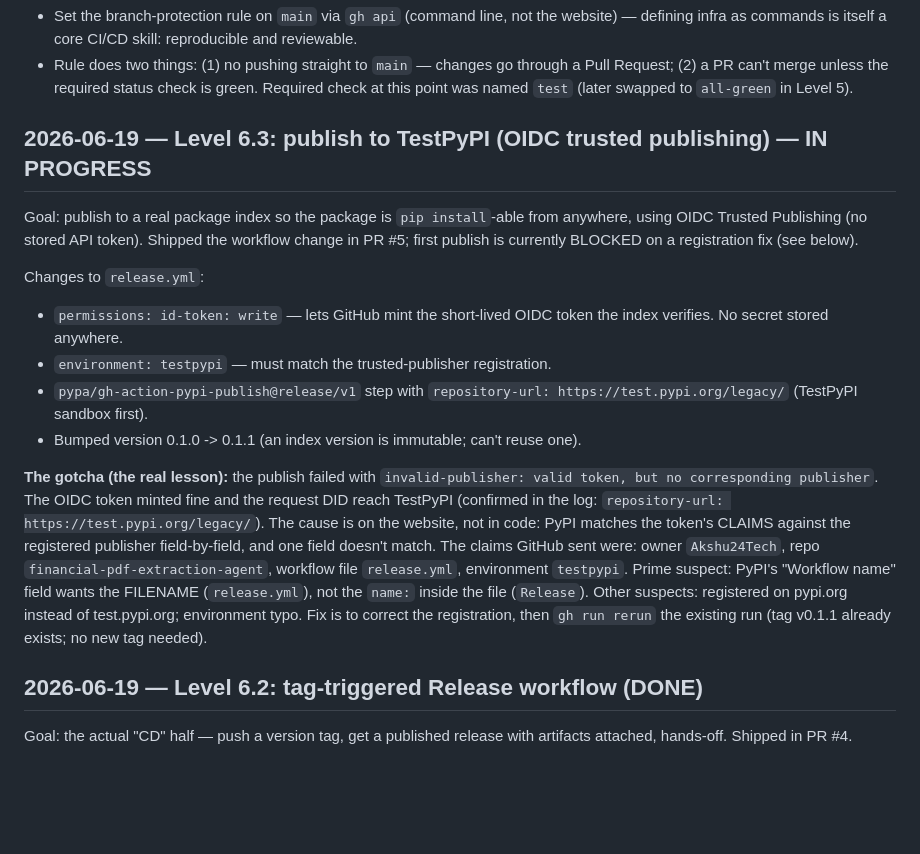
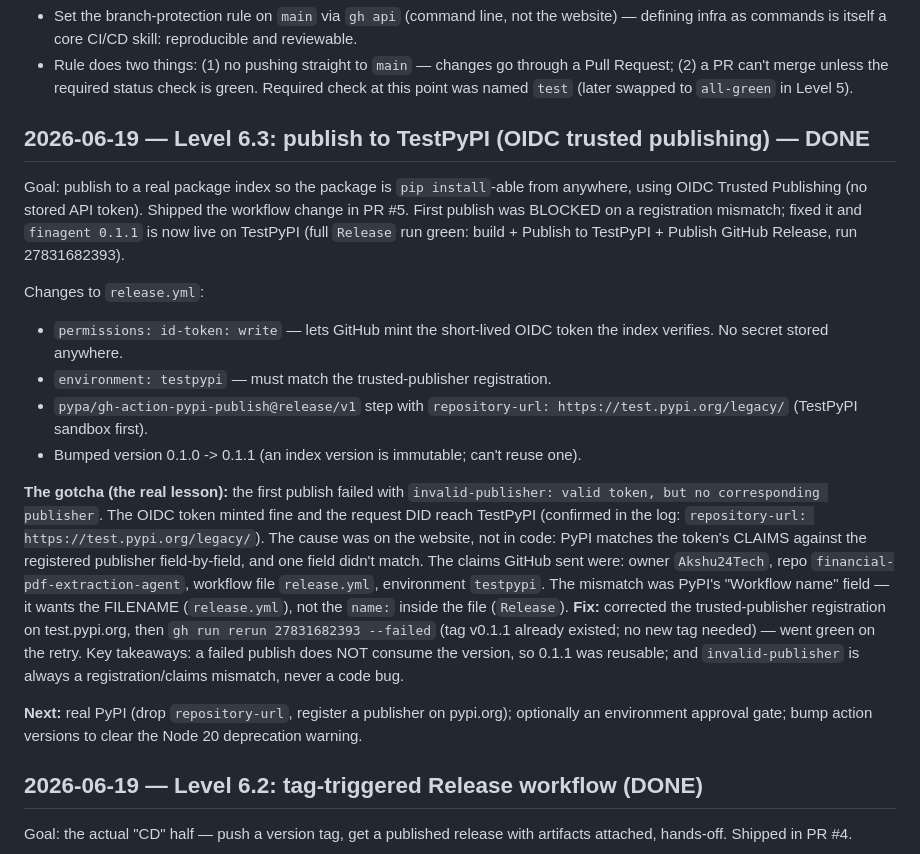
Before and after one commit to Akshu24Tech/financial-pdf-extraction-agent, a Markdown page: WORKLOG.md, the part around the change. Rendered like a GitHub page; blank space fills up the shorter version.

Commit message:
docs: mark CI/CD Level 6.3 as done (TestPyPI publish succeeded)
The first publish failed with invalid-publisher; root cause was the
trusted-publisher "Workflow name" field needing the filename release.yml
rather than the workflow's name: (Release). Corrected the registration on
test.pypi.org and re-ran the existing failed run -- finagent 0.1.1 is now
live on TestPyPI. Records the fix and the durable lessons.

Co-Authored-By: Claude Opus 4.8 <noreply@anthropic.com>

```diff
--- a/WORKLOG.md
+++ b/WORKLOG.md
@@ -49,12 +49,13 @@ red/green but nothing stopped a red merge.
   check is green. Required check at this point was named `test` (later
   swapped to `all-green` in Level 5).
 
-## 2026-06-19 — Level 6.3: publish to TestPyPI (OIDC trusted publishing) — IN PROGRESS
+## 2026-06-19 — Level 6.3: publish to TestPyPI (OIDC trusted publishing) — DONE
 
 Goal: publish to a real package index so the package is `pip install`-able from
 anywhere, using OIDC Trusted Publishing (no stored API token). Shipped the
-workflow change in PR #5; first publish is currently BLOCKED on a registration
-fix (see below).
+workflow change in PR #5. First publish was BLOCKED on a registration mismatch;
+fixed it and `finagent 0.1.1` is now live on TestPyPI (full `Release` run green:
+build + Publish to TestPyPI + Publish GitHub Release, run 27831682393).
 
 Changes to `release.yml`:
 - `permissions: id-token: write` — lets GitHub mint the short-lived OIDC token
@@ -64,18 +65,24 @@ Changes to `release.yml`:
   `repository-url: https://test.pypi.org/legacy/` (TestPyPI sandbox first).
 - Bumped version 0.1.0 -> 0.1.1 (an index version is immutable; can't reuse one).
 
-**The gotcha (the real lesson):** the publish failed with
+**The gotcha (the real lesson):** the first publish failed with
 `invalid-publisher: valid token, but no corresponding publisher`. The OIDC
 token minted fine and the request DID reach TestPyPI (confirmed in the log:
-`repository-url: https://test.pypi.org/legacy/`). The cause is on the website,
+`repository-url: https://test.pypi.org/legacy/`). The cause was on the website,
 not in code: PyPI matches the token's CLAIMS against the registered publisher
-field-by-field, and one field doesn't match. The claims GitHub sent were:
+field-by-field, and one field didn't match. The claims GitHub sent were:
 owner `Akshu24Tech`, repo `financial-pdf-extraction-agent`, workflow file
-`release.yml`, environment `testpypi`. Prime suspect: PyPI's "Workflow name"
-field wants the FILENAME (`release.yml`), not the `name:` inside the file
-(`Release`). Other suspects: registered on pypi.org instead of test.pypi.org;
-environment typo. Fix is to correct the registration, then `gh run rerun` the
-existing run (tag v0.1.1 already exists; no new tag needed).
+`release.yml`, environment `testpypi`. The mismatch was PyPI's "Workflow name"
+field — it wants the FILENAME (`release.yml`), not the `name:` inside the file
+(`Release`). **Fix:** corrected the trusted-publisher registration on
+test.pypi.org, then `gh run rerun 27831682393 --failed` (tag v0.1.1 already
+existed; no new tag needed) — went green on the retry. Key takeaways: a failed
+publish does NOT consume the version, so 0.1.1 was reusable; and `invalid-publisher`
+is always a registration/claims mismatch, never a code bug.
+
+**Next:** real PyPI (drop `repository-url`, register a publisher on pypi.org);
+optionally an environment approval gate; bump action versions to clear the
+Node 20 deprecation warning.
 
 ## 2026-06-19 — Level 6.2: tag-triggered Release workflow (DONE)
 
```
